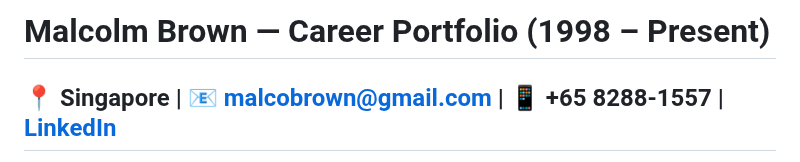
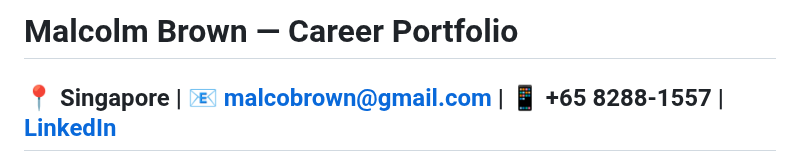
Before and after one commit to malcobrown-dotcom/Malcolm-Brown-CV, a Markdown page: README.md, the part around the change. Rendered like a GitHub page.

```diff
--- a/README.md
+++ b/README.md
@@ -1,4 +1,4 @@
-# Malcolm Brown — Career Portfolio (1998 – Present)
+# Malcolm Brown — Career Portfolio
 
 📍 Singapore | 📧 malcobrown@gmail.com | 📱 +65 8288-1557 | [LinkedIn](https://www.linkedin.com/in/malcolm-brown-2531529)
 ---
```
